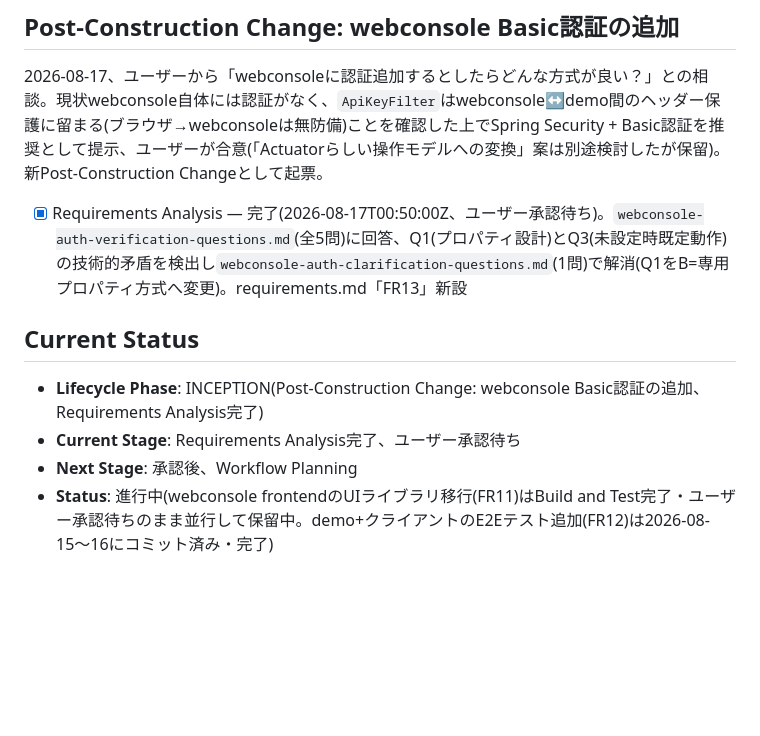
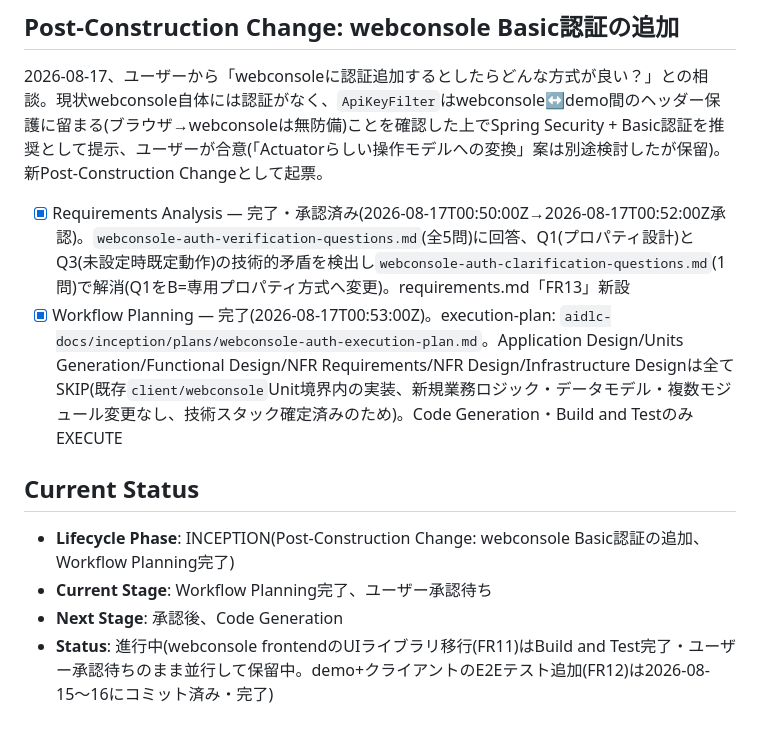
Before and after one commit to agwlvssainokuni/cherry-testtool, a Markdown page: aidlc-docs/aidlc-state.md, the part around the change. Rendered like a GitHub page; blank space fills up the shorter version.

```diff
--- a/aidlc-docs/aidlc-state.md
+++ b/aidlc-docs/aidlc-state.md
@@ -149,10 +149,11 @@ Build and Test完了後、正規のAI-DLCステージ(Requirements Analysis等)
 
 2026-08-17、ユーザーから「webconsoleに認証追加するとしたらどんな方式が良い？」との相談。現状webconsole自体には認証がなく、`ApiKeyFilter`はwebconsole↔demo間のヘッダー保護に留まる(ブラウザ→webconsoleは無防備)ことを確認した上でSpring Security + Basic認証を推奨として提示、ユーザーが合意(「Actuatorらしい操作モデルへの変換」案は別途検討したが保留)。新Post-Construction Changeとして起票。
 
-- [x] Requirements Analysis — 完了(2026-08-17T00:50:00Z、ユーザー承認待ち)。`webconsole-auth-verification-questions.md`(全5問)に回答、Q1(プロパティ設計)とQ3(未設定時既定動作)の技術的矛盾を検出し`webconsole-auth-clarification-questions.md`(1問)で解消(Q1をB=専用プロパティ方式へ変更)。requirements.md「FR13」新設
+- [x] Requirements Analysis — 完了・承認済み(2026-08-17T00:50:00Z→2026-08-17T00:52:00Z承認)。`webconsole-auth-verification-questions.md`(全5問)に回答、Q1(プロパティ設計)とQ3(未設定時既定動作)の技術的矛盾を検出し`webconsole-auth-clarification-questions.md`(1問)で解消(Q1をB=専用プロパティ方式へ変更)。requirements.md「FR13」新設
+- [x] Workflow Planning — 完了(2026-08-17T00:53:00Z)。execution-plan: `aidlc-docs/inception/plans/webconsole-auth-execution-plan.md`。Application Design/Units Generation/Functional Design/NFR Requirements/NFR Design/Infrastructure Designは全てSKIP(既存`client/webconsole`Unit境界内の実装、新規業務ロジック・データモデル・複数モジュール変更なし、技術スタック確定済みのため)。Code Generation・Build and TestのみEXECUTE
 
 ## Current Status
-- **Lifecycle Phase**: INCEPTION(Post-Construction Change: webconsole Basic認証の追加、Requirements Analysis完了)
-- **Current Stage**: Requirements Analysis完了、ユーザー承認待ち
-- **Next Stage**: 承認後、Workflow Planning
+- **Lifecycle Phase**: INCEPTION(Post-Construction Change: webconsole Basic認証の追加、Workflow Planning完了)
+- **Current Stage**: Workflow Planning完了、ユーザー承認待ち
+- **Next Stage**: 承認後、Code Generation
 - **Status**: 進行中(webconsole frontendのUIライブラリ移行(FR11)はBuild and Test完了・ユーザー承認待ちのまま並行して保留中。demo+クライアントのE2Eテスト追加(FR12)は2026-08-15〜16にコミット済み・完了)
```
Also changed, not shown: aidlc-docs/audit.md (+17 -0 lines), 1 other file.
